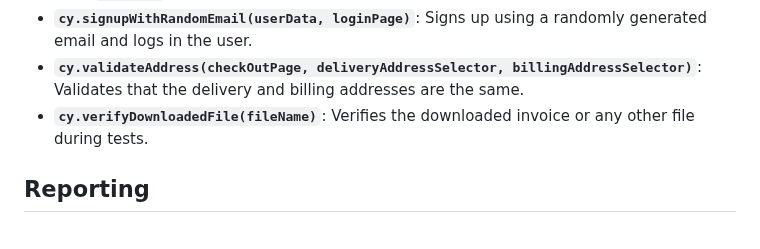
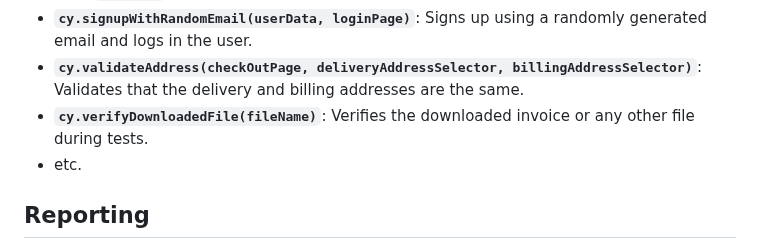
Before and after one commit to di-yong/CypressAutomationExercise, a Markdown page: README.md, the part around the change. GitHub-like rendering.

```diff
--- a/README.md
+++ b/README.md
@@ -107,6 +107,7 @@ The following custom commands have been added to enhance and simplify the test s
 - **`cy.signupWithRandomEmail(userData, loginPage)`**: Signs up using a randomly generated email and logs in the user.
 - **`cy.validateAddress(checkOutPage, deliveryAddressSelector, billingAddressSelector)`**: Validates that the delivery and billing addresses are the same.
 - **`cy.verifyDownloadedFile(fileName)`**: Verifies the downloaded invoice or any other file during tests.
+- etc.
 
 ## Reporting
 
```
